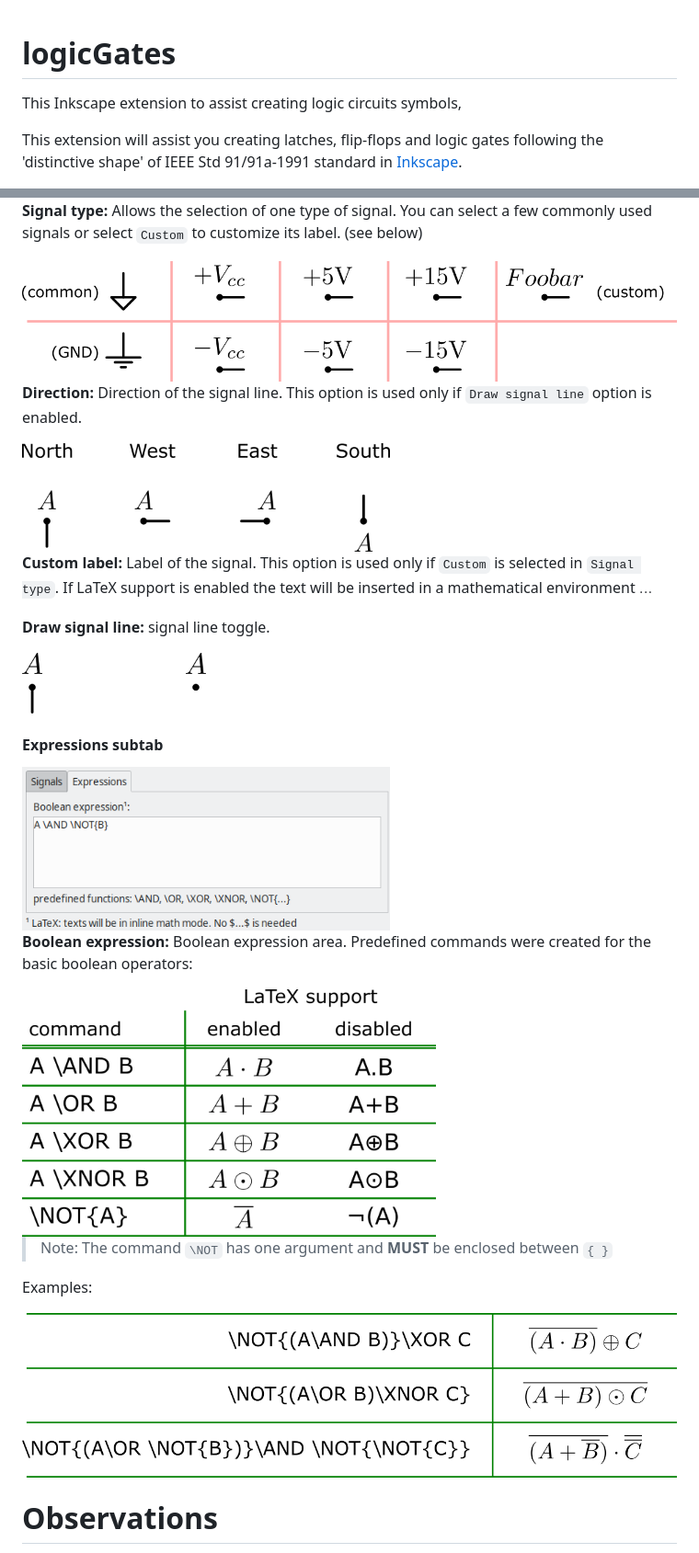
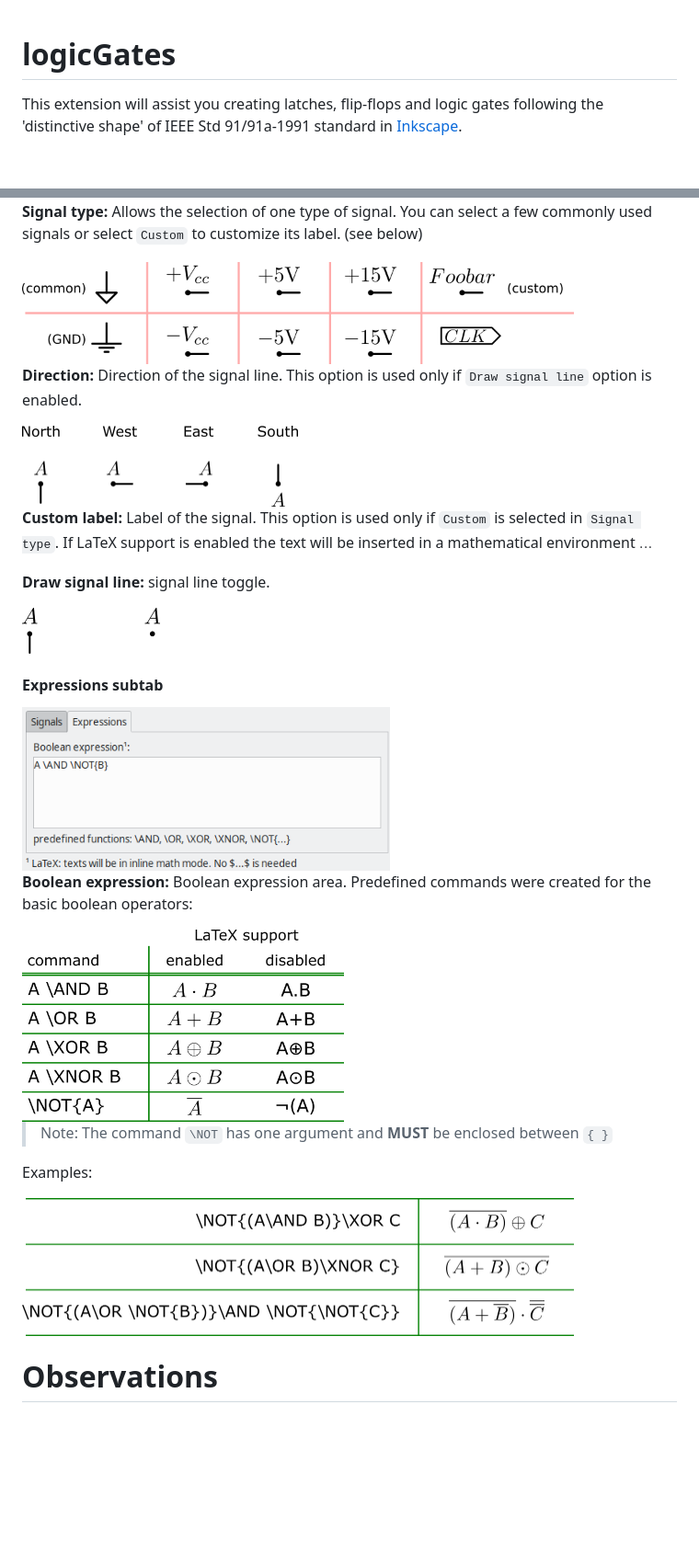
Before and after one commit to fsmMLK/inkscapeLogicGates, a Markdown page: README.md, 2 parts joined by grey strips. Shown: that part at 92% size. Drawn GitHub-style; pictures changed too: docs/images/SignalTypes.png; blank space fills up the shorter version.

Commit message:
documentation fix

```diff
--- a/README.md
+++ b/README.md
@@ -1,5 +1,4 @@
 # logicGates
-This Inkscape extension to assist creating logic circuits symbols,
 
 This extension will assist you creating latches, flip-flops and logic gates following the 'distinctive shape' of IEEE Std 91/91a-1991 standard in [Inkscape](https://inkscape.org/).
 
@@ -181,18 +180,18 @@ This tab is presented in two subtabs, *Signals* and *Expressions*. The first cre
 
 **Signal type:** Allows the selection of one type of signal. You can select a few commonly used signals or select ``Custom`` to customize its label. (see below)
 
-<img src="docs/images/SignalTypes.png" width="800px"/>
+<img src="docs/images/SignalTypes.png" width="600px"/>
 
 **Direction:** Direction of the signal line. This option is used only if ``Draw signal line`` option is enabled.
 
-<img src="docs/images/SignalDirection.png" width="400px"/>
+<img src="docs/images/SignalDirection.png" width="300px"/>
 
 **Custom label:** Label of the signal. This option is used only if ``Custom`` is selected in `Signal type`. If LaTeX support is enabled the text will be inserted in a mathematical environment $...$
 
 
 **Draw signal line:** signal line toggle.
 
-<img src="docs/images/SignalLines.png" width="200px"/>
+<img src="docs/images/SignalLines.png" width="150px"/>
 
 #### Expressions subtab
 
@@ -200,13 +199,13 @@ This tab is presented in two subtabs, *Signals* and *Expressions*. The first cre
 
 **Boolean expression:** Boolean expression area. Predefined commands were created for the basic boolean operators:
 
-<img src="docs/images/BooleanCommands.png" width="450px"/>
+<img src="docs/images/BooleanCommands.png" width="350px"/>
 
 > Note: The command ``\NOT`` has one argument and **MUST** be enclosed between ``{ }``
 
 Examples:
 
-<img src="docs/images/BooleanCommands_examples.png" width="800px"/>
+<img src="docs/images/BooleanCommands_examples.png" width="600px"/>
 
 
 # Observations
```
Also changed, not shown: 1 other file.
